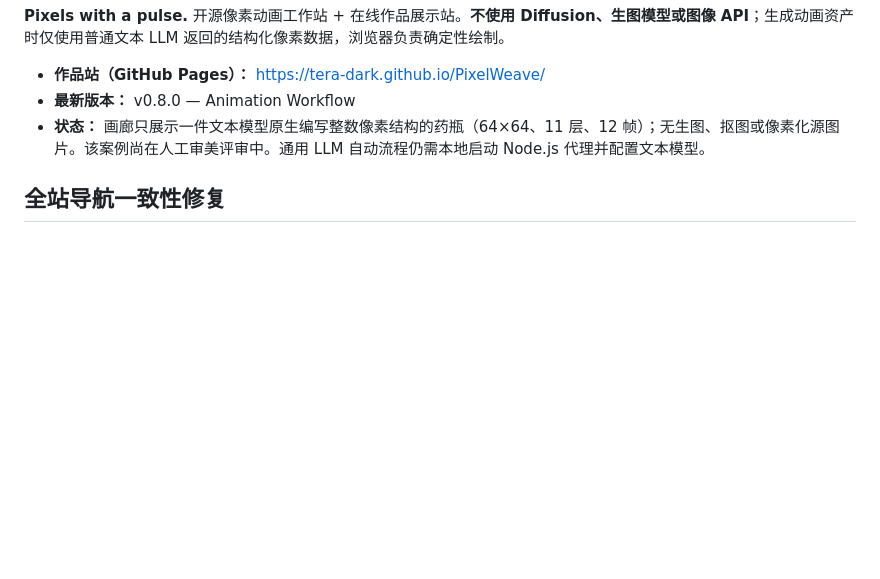
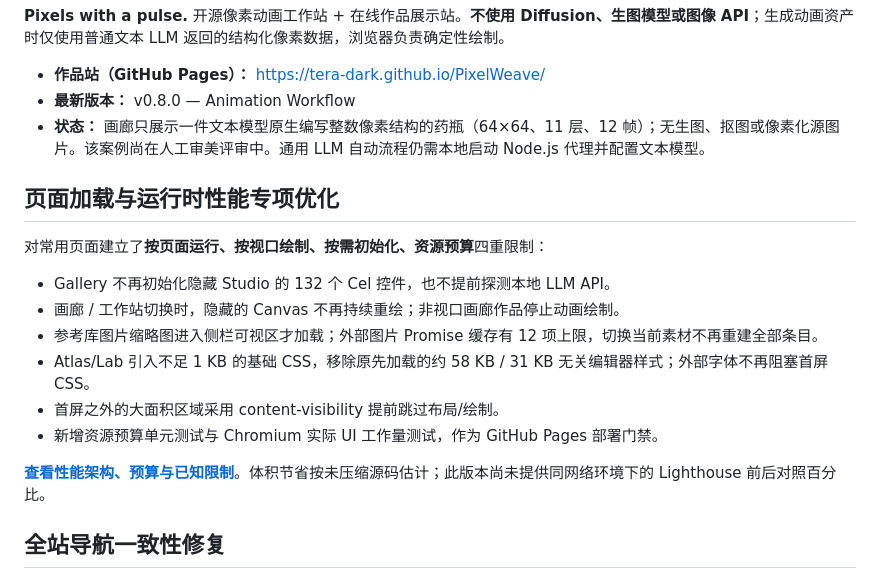
Before and after one commit to Tera-Dark/PixelWeave, a Markdown page: README.md, the part around the change. GitHub-like rendering; blank space fills up the shorter version.

Commit message:
docs(perf): publish lazy per-page runtime, request budgets and browser workload regression details

```diff
--- a/README.md
+++ b/README.md
@@ -6,6 +6,19 @@
 - **最新版本：** v0.8.0 — Animation Workflow
 - **状态：** 画廊只展示一件文本模型原生编写整数像素结构的药瓶（64×64、11 层、12 帧）；无生图、抠图或像素化源图片。该案例尚在人工审美评审中。通用 LLM 自动流程仍需本地启动 Node.js 代理并配置文本模型。
 
+
+## 页面加载与运行时性能专项优化
+
+对常用页面建立了**按页面运行、按视口绘制、按需初始化、资源预算**四重限制：
+
+- Gallery 不再初始化隐藏 Studio 的 132 个 Cel 控件，也不提前探测本地 LLM API。
+- 画廊 / 工作站切换时，隐藏的 Canvas 不再持续重绘；非视口画廊作品停止动画绘制。
+- 参考库图片缩略图进入侧栏可视区才加载；外部图片 Promise 缓存有 12 项上限，切换当前素材不再重建全部条目。
+- Atlas/Lab 引入不足 1 KB 的基础 CSS，移除原先加载的约 58 KB / 31 KB 无关编辑器样式；外部字体不再阻塞首屏 CSS。
+- 首屏之外的大面积区域采用 content-visibility 提前跳过布局/绘制。
+- 新增资源预算单元测试与 Chromium 实际 UI 工作量测试，作为 GitHub Pages 部署门禁。
+
+**[查看性能架构、预算与已知限制](docs/PERFORMANCE-HARDENING.md)**。体积节省按未压缩源码估计；此版本尚未提供同网络环境下的 Lighthouse 前后对照百分比。
 
 ## 全站导航一致性修复
 
```
